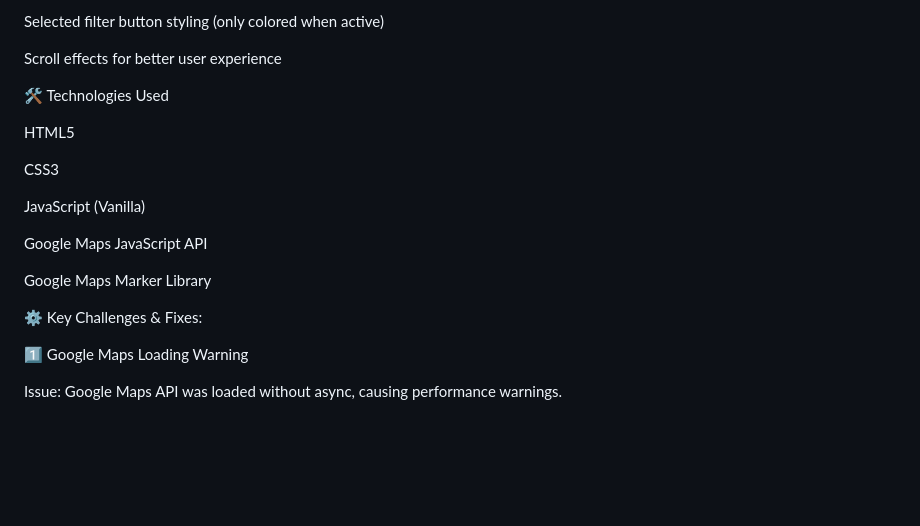
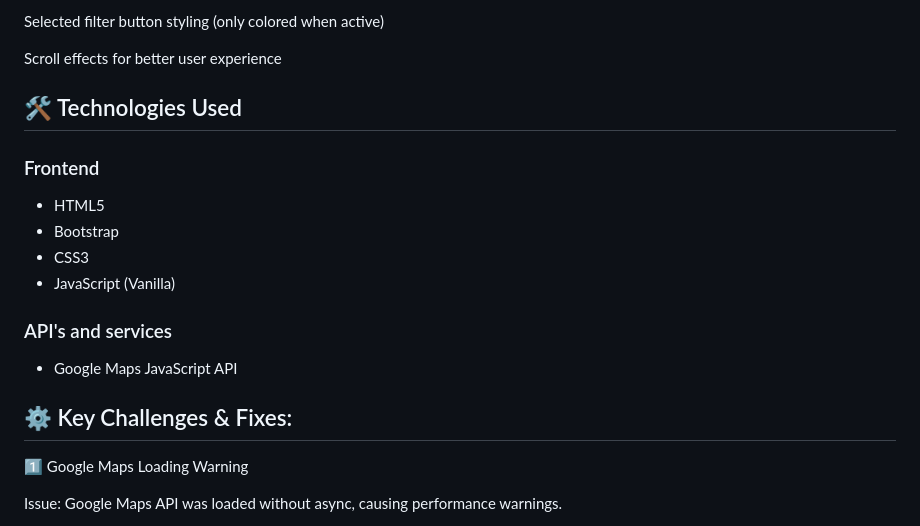
Before and after one commit to stat3m3nt/Vine-and-Dine, a Markdown page: README.md, the part around one of its changes. GitHub-like rendering; blank space fills up the shorter version.

Commit message:
Refactor README for better organization and clarity
Updated the README to improve structure and clarity, including sections on technologies used, key challenges, and future improvements.

```diff
--- a/README.md
+++ b/README.md
@@ -69,19 +69,18 @@ Selected filter button styling (only colored when active)
 
 Scroll effects for better user experience
 
-🛠️ Technologies Used
+## 🛠️ Technologies Used
 
-HTML5
+### Frontend
+- HTML5
+- Bootstrap
+- CSS3
+- JavaScript (Vanilla)
 
-CSS3
+### API's and services
+- Google Maps JavaScript API
 
-JavaScript (Vanilla)
-
-Google Maps JavaScript API
-
-Google Maps Marker Library
-
-⚙️ Key Challenges & Fixes:
+## ⚙️ Key Challenges & Fixes:
 
 1️⃣ Google Maps Loading Warning
 
```
Also changed, not shown: other parts of README.md (+13 -13 lines).
